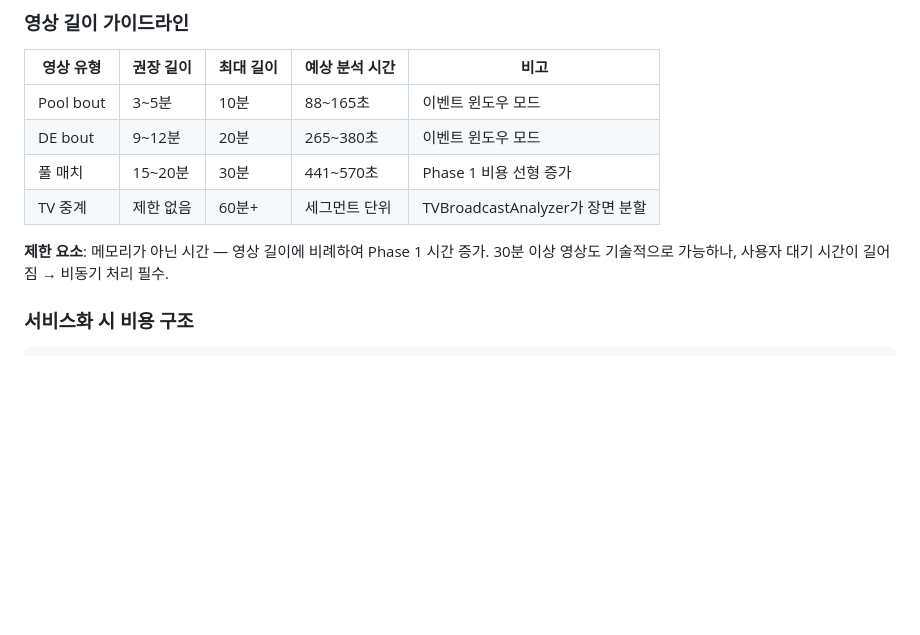
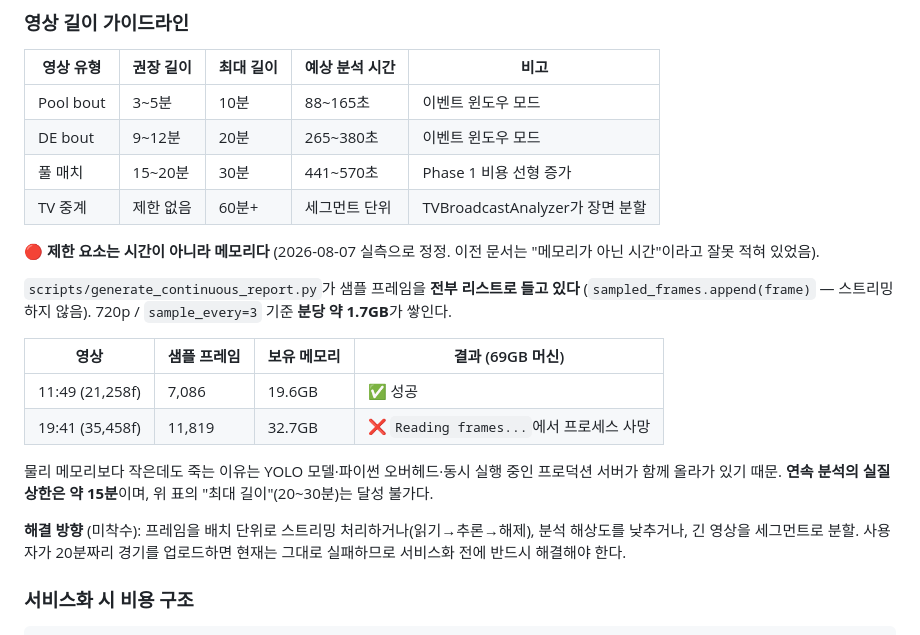
Before and after one commit to AI-BZ/KoreanFencingTracker, a Markdown page: services/analytics/CLAUDE.md, the part around the change. Rendered like a GitHub page; blank space fills up the shorter version.

Commit message:
Correct the video length limit: memory, not time
The guidance said "제한 요소: 메모리가 아닌 시간" and listed 20-30 minute
maximums. Both are wrong. generate_continuous_report.py holds every sampled
frame in a list rather than streaming them, so at 720p with sample_every=3 it
accumulates roughly 1.7GB per minute of footage.

Measured on this machine (69GB): an 11:49 bout keeps 19.6GB and completes, a
19:41 bout keeps 32.7GB and the process dies at "Reading frames..." with no
traceback. It dies below physical RAM because the YOLO model, Python
overhead, and the running production server share the box. The practical
ceiling for continuous analysis is about 15 minutes.

This matters beyond the docs: a user uploading a 20 minute bout gets a silent
failure today. Recorded here with the fix directions (stream in batches, drop
analysis resolution, or segment long videos) until it is addressed.

Co-Authored-By: Claude Fable 5 <noreply@anthropic.com>

```diff
--- a/services/analytics/CLAUDE.md
+++ b/services/analytics/CLAUDE.md
@@ -678,8 +678,25 @@ TV 중계나 선수 촬영은 Phase 1 이벤트가 없으므로 모든 프레임
 | 풀 매치 | 15~20분 | 30분 | 441~570초 | Phase 1 비용 선형 증가 |
 | TV 중계 | 제한 없음 | 60분+ | 세그먼트 단위 | TVBroadcastAnalyzer가 장면 분할 |
 
-**제한 요소**: 메모리가 아닌 시간 — 영상 길이에 비례하여 Phase 1 시간 증가.
-30분 이상 영상도 기술적으로 가능하나, 사용자 대기 시간이 길어짐 → 비동기 처리 필수.
+**🔴 제한 요소는 시간이 아니라 메모리다** (2026-08-07 실측으로 정정. 이전 문서는
+"메모리가 아닌 시간"이라고 잘못 적혀 있었음).
+
+`scripts/generate_continuous_report.py`가 샘플 프레임을 **전부 리스트로 들고 있다**
+(`sampled_frames.append(frame)` — 스트리밍하지 않음). 720p / `sample_every=3` 기준
+**분당 약 1.7GB**가 쌓인다.
+
+| 영상 | 샘플 프레임 | 보유 메모리 | 결과 (69GB 머신) |
+|------|-----------|-----------|-----------------|
+| 11:49 (21,258f) | 7,086 | 19.6GB | ✅ 성공 |
+| 19:41 (35,458f) | 11,819 | 32.7GB | ❌ `Reading frames...`에서 프로세스 사망 |
+
+물리 메모리보다 작은데도 죽는 이유는 YOLO 모델·파이썬 오버헤드·동시 실행 중인
+프로덕션 서버가 함께 올라가 있기 때문. **연속 분석의 실질 상한은 약 15분**이며,
+위 표의 "최대 길이"(20~30분)는 달성 불가다.
+
+**해결 방향** (미착수): 프레임을 배치 단위로 스트리밍 처리하거나(읽기→추론→해제),
+분석 해상도를 낮추거나, 긴 영상을 세그먼트로 분할. 사용자가 20분짜리 경기를 업로드하면
+현재는 그대로 실패하므로 서비스화 전에 반드시 해결해야 한다.
 
 ### 서비스화 시 비용 구조
 
```
